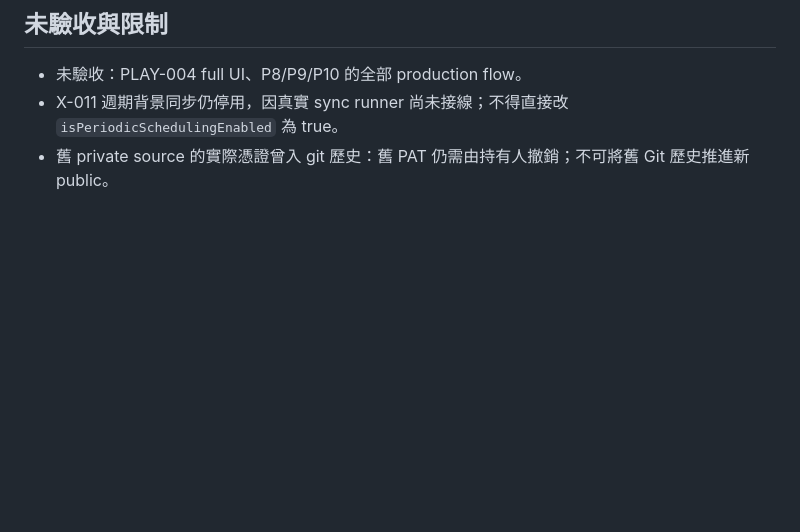
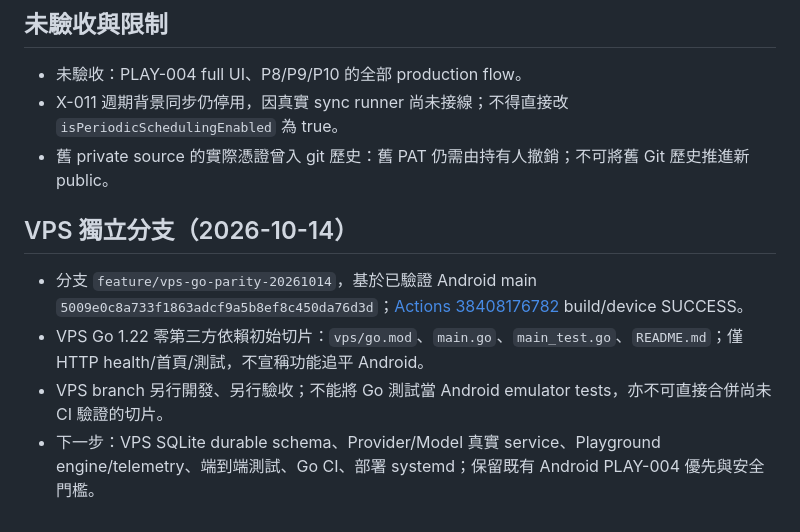
Before and after one commit to Tsenjii/ModelAtlas-2, a Markdown page: docs/ACTIVE_TASK.md, the part around the change. Rendered like a GitHub page; blank space fills up the shorter version.

Commit message:
docs(vps): track separate Go parity branch and pending acceptance

```diff
--- a/docs/ACTIVE_TASK.md
+++ b/docs/ACTIVE_TASK.md
@@ -30,3 +30,10 @@
 - 未驗收：PLAY-004 full UI、P8/P9/P10 的全部 production flow。
 - X-011 週期背景同步仍停用，因真實 sync runner 尚未接線；不得直接改 `isPeriodicSchedulingEnabled` 為 true。
 - 舊 private source 的實際憑證曾入 git 歷史：舊 PAT 仍需由持有人撤銷；不可將舊 Git 歷史推進新 public。
+
+
+## VPS 獨立分支（2026-10-14）
+- 分支 `feature/vps-go-parity-20261014`，基於已驗證 Android main `5009e0c8a733f1863adcf9a5b8ef8c450da76d3d`；[Actions 38408176782](https://github.com/Tsenjii/ModelAtlas-2/actions/runs/38408176782) build/device SUCCESS。
+- VPS Go 1.22 零第三方依賴初始切片：`vps/go.mod`、`main.go`、`main_test.go`、`README.md`；僅 HTTP health/首頁/測試，不宣稱功能追平 Android。
+- VPS branch 另行開發、另行驗收；不能將 Go 測試當 Android emulator tests，亦不可直接合併尚未 CI 驗證的切片。
+- 下一步：VPS SQLite durable schema、Provider/Model 真實 service、Playground engine/telemetry、端到端測試、Go CI、部署 systemd；保留既有 Android PLAY-004 優先與安全門檻。
```
